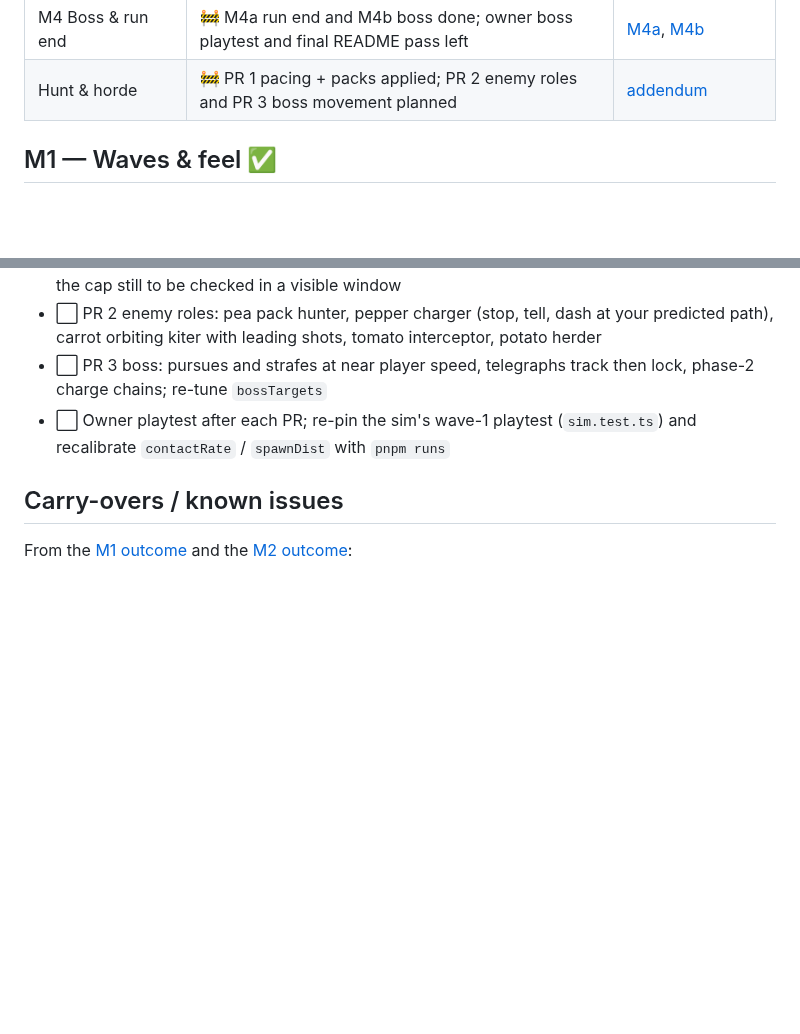
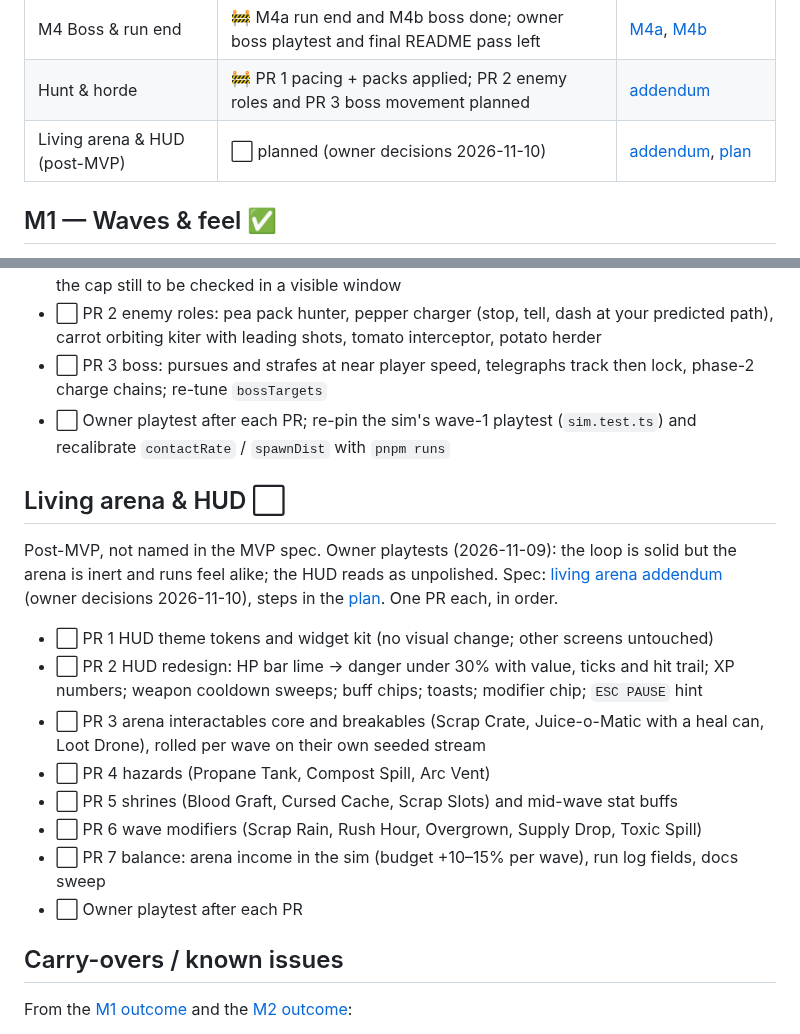
Before and after one commit to robertvilladev/chloropunk, a Markdown page: ROADMAP.md, 2 parts joined by grey strips. Drawn GitHub-style; blank space fills up the shorter version.

Commit message:
docs: add living arena & HUD addendum, plan and roadmap milestone
Co-Authored-By: Claude Fable 5.2 <noreply@anthropic.com>

```diff
--- a/ROADMAP.md
+++ b/ROADMAP.md
@@ -15,6 +15,7 @@ Status: ✅ done · 🚧 in progress · ⬜ planned. "(proposed)" = inferred by
 | Art refresh | ✅ done — PRs #45, #47, #48, #50, #51 | [art refresh plan](docs/superpowers/plans/2026-10-23-art-refresh.md), [UI plan](docs/superpowers/plans/2026-10-25-ui-art-refresh.md) |
 | M4 Boss & run end | 🚧 M4a run end and M4b boss done; owner boss playtest and final README pass left | [M4a](docs/superpowers/plans/2026-10-23-m4-run-end.md), [M4b](docs/superpowers/plans/2026-10-23-m4-boss.md) |
 | Hunt & horde | 🚧 PR 1 pacing + packs applied; PR 2 enemy roles and PR 3 boss movement planned | [addendum](docs/superpowers/specs/2026-11-08-hunt-and-horde-addendum.md) |
+| Living arena & HUD (post-MVP) | ⬜ planned (owner decisions 2026-11-10) | [addendum](docs/superpowers/specs/2026-11-10-living-arena-addendum.md), [plan](docs/superpowers/plans/2026-11-10-living-arena.md) |
 
 ## M1 — Waves & feel ✅
 Spec: [§4 run loop, §5 systems](docs/superpowers/specs/2026-10-18-mvp-roguelike-design.md)
@@ -119,6 +120,18 @@ Owner playtest 2026-11-08: enemies don't hunt, the boss kites easily, waves tric
 - ⬜ PR 3 boss: pursues and strafes at near player speed, telegraphs track then lock, phase-2 charge chains; re-tune `bossTargets`
 - ⬜ Owner playtest after each PR; re-pin the sim's wave-1 playtest (`sim.test.ts`) and recalibrate `contactRate` / `spawnDist` with `pnpm runs`
 
+## Living arena & HUD ⬜
+Post-MVP, not named in the MVP spec. Owner playtests (2026-11-09): the loop is solid but the arena is inert and runs feel alike; the HUD reads as unpolished. Spec: [living arena addendum](docs/superpowers/specs/2026-11-10-living-arena-addendum.md) (owner decisions 2026-11-10), steps in the [plan](docs/superpowers/plans/2026-11-10-living-arena.md). One PR each, in order.
+
+- ⬜ PR 1 HUD theme tokens and widget kit (no visual change; other screens untouched)
+- ⬜ PR 2 HUD redesign: HP bar lime → danger under 30% with value, ticks and hit trail; XP numbers; weapon cooldown sweeps; buff chips; toasts; modifier chip; `ESC PAUSE` hint
+- ⬜ PR 3 arena interactables core and breakables (Scrap Crate, Juice-o-Matic with a heal can, Loot Drone), rolled per wave on their own seeded stream
+- ⬜ PR 4 hazards (Propane Tank, Compost Spill, Arc Vent)
+- ⬜ PR 5 shrines (Blood Graft, Cursed Cache, Scrap Slots) and mid-wave stat buffs
+- ⬜ PR 6 wave modifiers (Scrap Rain, Rush Hour, Overgrown, Supply Drop, Toxic Spill)
+- ⬜ PR 7 balance: arena income in the sim (budget +10–15% per wave), run log fields, docs sweep
+- ⬜ Owner playtest after each PR
+
 ## Carry-overs / known issues
 From the [M1 outcome](docs/superpowers/plans/2026-10-18-m1-waves-and-feel.md) and the [M2 outcome](docs/superpowers/plans/2026-10-18-m2-build-crafting.md):
 
```
Also changed, not shown: 2 other files.
